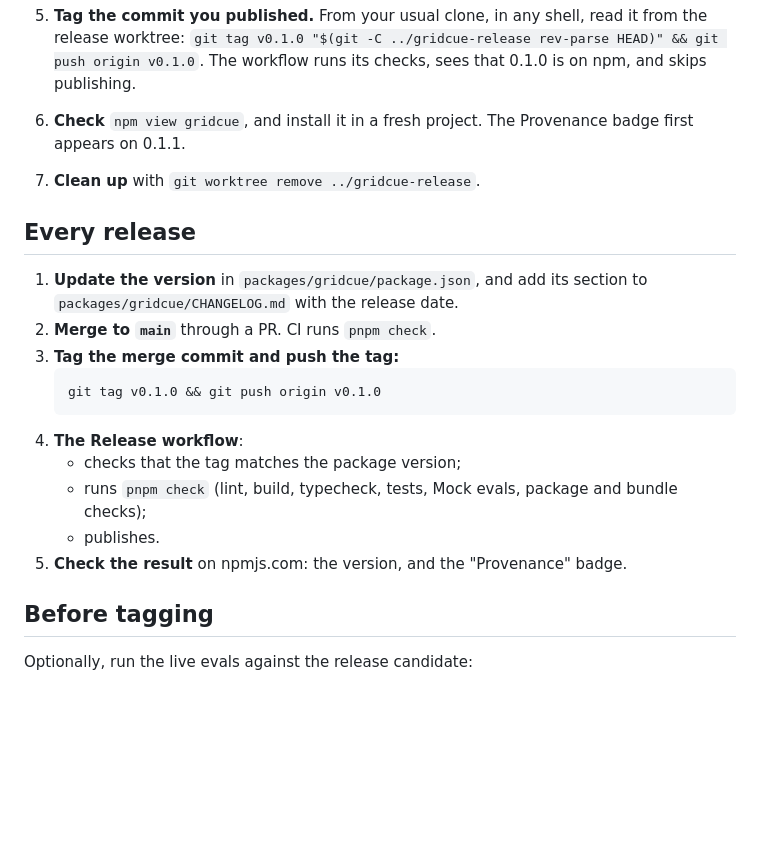
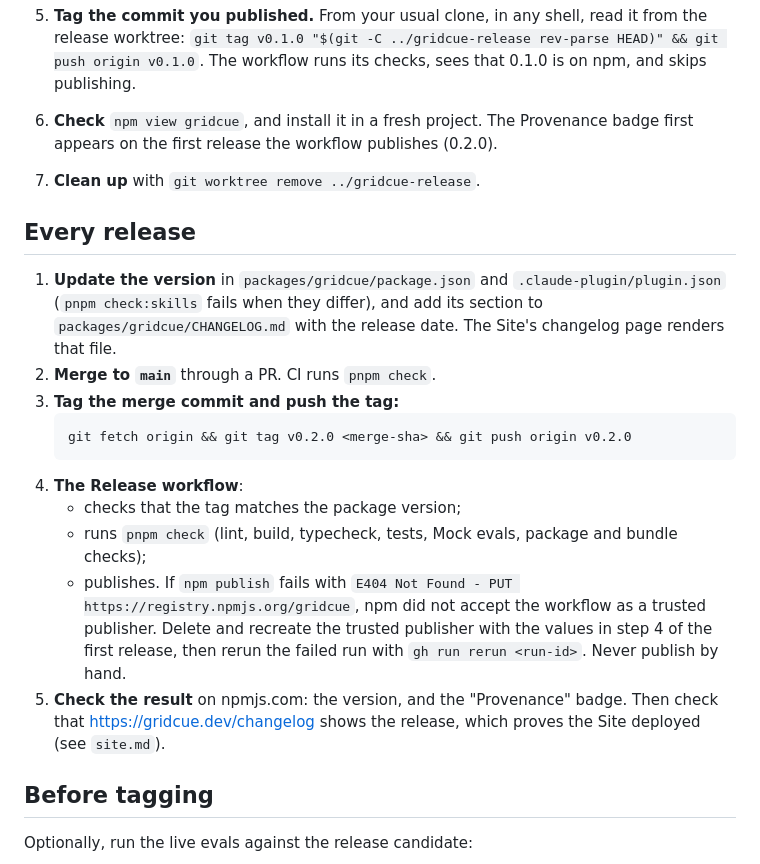
Before and after one commit to JH3lou/GridCue, a Markdown page: docs/operations/release.md, the part around the change. Rendered like a GitHub page; blank space fills up the shorter version.

Commit message:
docs(release): the runbook matches the first workflow release
0.2.0 was the first release the workflow published, and its first
attempts failed until the npm trusted publisher was recreated. The
runbook still tagged v0.1.0 in every release and left out the plugin
version that pnpm check:skills compares.

Every release now bumps both versions, tags the merge commit by sha,
says what an E404 on publish means and how to rerun, and checks the
Site's changelog after publishing.

Claude-Session: https://claude.ai/code/session_01AyWdqLH4D2g2VwnFRobDkh

````diff
--- a/docs/operations/release.md
+++ b/docs/operations/release.md
@@ -25,22 +25,23 @@ npm adds a trusted publisher only to a package that already exists, so 0.1.0 is
 
    `packages/gridcue/package.json`'s `repository.url` already matches the repository exactly, which npm requires. Then, on the same page, set publishing access to require 2FA and disallow tokens.
 5. **Tag the commit you published.** From your usual clone, in any shell, read it from the release worktree: `git tag v0.1.0 "$(git -C ../gridcue-release rev-parse HEAD)" && git push origin v0.1.0`. The workflow runs its checks, sees that 0.1.0 is on npm, and skips publishing.
-6. **Check** `npm view gridcue`, and install it in a fresh project. The Provenance badge first appears on 0.1.1.
+6. **Check** `npm view gridcue`, and install it in a fresh project. The Provenance badge first appears on the first release the workflow publishes (0.2.0).
 7. **Clean up** with `git worktree remove ../gridcue-release`.
 
 ## Every release
 
-1. **Update the version** in `packages/gridcue/package.json`, and add its section to `packages/gridcue/CHANGELOG.md` with the release date.
+1. **Update the version** in `packages/gridcue/package.json` and `.claude-plugin/plugin.json` (`pnpm check:skills` fails when they differ), and add its section to `packages/gridcue/CHANGELOG.md` with the release date. The Site's changelog page renders that file.
 2. **Merge to `main`** through a PR. CI runs `pnpm check`.
 3. **Tag the merge commit and push the tag:**
    ```bash
-   git tag v0.1.0 && git push origin v0.1.0
+   git fetch origin && git tag v0.2.0 <merge-sha> && git push origin v0.2.0
    ```
 4. **The Release workflow**:
    - checks that the tag matches the package version;
    - runs `pnpm check` (lint, build, typecheck, tests, Mock evals, package and bundle checks);
    - publishes.
-5. **Check the result** on npmjs.com: the version, and the "Provenance" badge.
+   If `npm publish` fails with `E404 Not Found - PUT https://registry.npmjs.org/gridcue`, npm did not accept the workflow as a trusted publisher. Delete and recreate the trusted publisher with the values in step 4 of the first release, then rerun the failed run with `gh run rerun <run-id>`. Never publish by hand.
+5. **Check the result** on npmjs.com: the version, and the "Provenance" badge. Then check that https://gridcue.dev/changelog shows the release, which proves the Site deployed (see `site.md`).
 
 ## Before tagging
 
````
